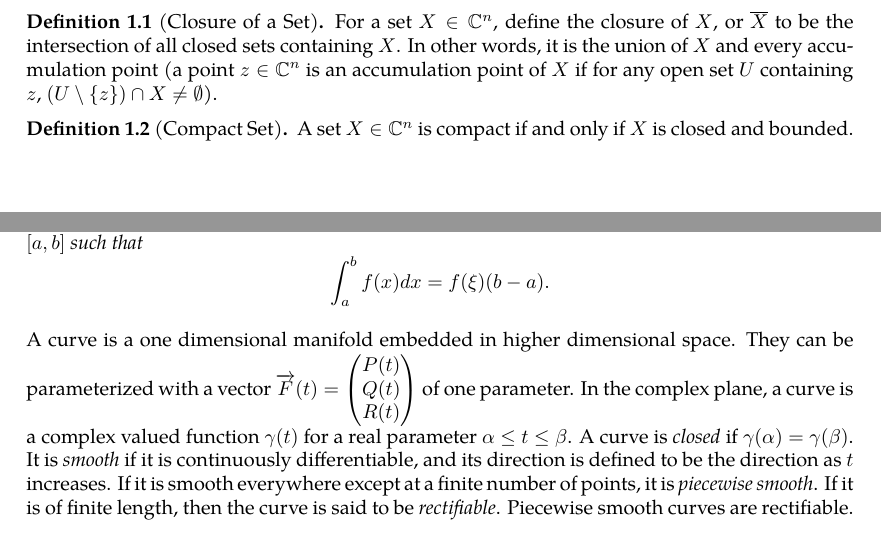
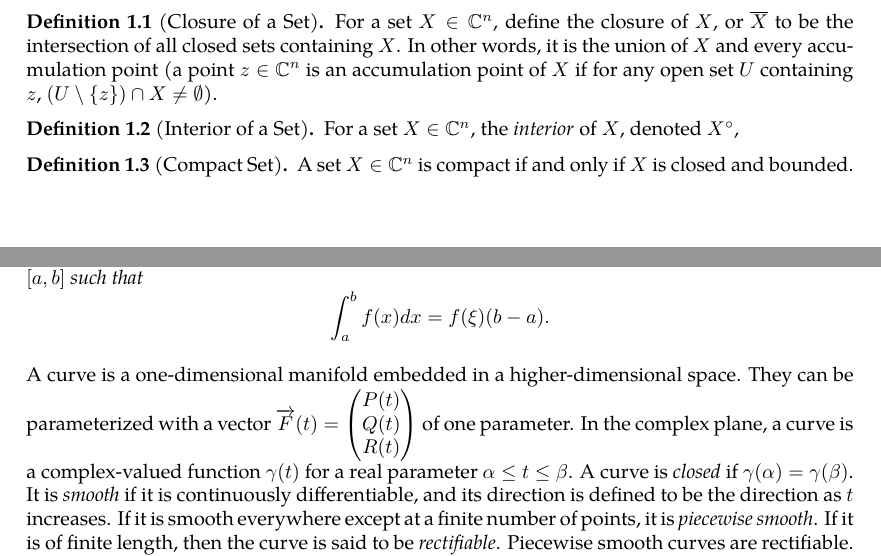
Before and after one commit to slipperking/complex-analysis-latex, a LaTeX document (main.tex): two parts of pages 1 and 5 of 31, joined at a grey line, cut so that both start at the same text. Compiled offline with pdfLaTeX.

Commit message:
overleaf_to_git (Wed May 28 18:28:02 2025 -0700): update main.tex from r6046 to r6051

```diff
--- a/main.tex
+++ b/main.tex
@@ -66,6 +66,9 @@
 We will provide a rough, informal notion of important topological concepts tailored specifically towards complex analysis.
 \begin{definition}[Closure of a Set]\label{def:closure}
     For a set \(X\in\mathbb{C}^n\), define the closure of \(X\), or \(\overline{X}\) to be the intersection of all closed sets containing \(X\). In other words, it is the union of \(X\) and every accumulation point (a point \(z\in\mathbb{C}^n\) is an accumulation point of \(X\) if for any open set \(U\) containing \(z\), \((U\setminus\{z\})\cap X\neq\emptyset\)).
+\end{definition}
+\begin{definition}[Interior of a Set]\label{def:interior}
+    For a set \(X\in\mathbb{C}^n\), the \textit{interior} of \(X\), denoted \(X^\circ\),
 \end{definition}
 \begin{definition}[Compact Set]\label{def:compactsets}
     A set \(X\in\mathbb{C}^n\) is compact if and only if \(X\) is closed and bounded.
@@ -136,9 +139,9 @@ and \[\dv{x}(f(x)g(x))=f'(x)g(x)+f(x)g'(x)\] corresponds to \[\int f(x)g'(x)\ddx
 \begin{theorem}[Mean Value Theorem, Integral Form]
     If \(f(x)\) is continuous over \([a,b]\), then \(\exists \xi\in[a,b]\) such that \[\int_a^bf(x)dx=f(\xi)(b-a).\]
 \end{theorem}
-A curve is a one dimensional manifold embedded in higher dimensional space. They can be parameterized with a vector \(\overrightarrow{F}(t)=\begin{pmatrix}
+A curve is a one-dimensional manifold embedded in a higher-dimensional space. They can be parameterized with a vector \(\overrightarrow{F}(t)=\begin{pmatrix}
     P(t)\\Q(t)\\R(t)
-\end{pmatrix}\) of one parameter. In the complex plane, a curve is a complex valued function \(\gamma(t)\) for a real parameter \(\alpha\leq t\leq\beta\). A curve is \textit{closed} if \(\gamma(\alpha)=\gamma(\beta)\). It is \textit{smooth} if it is continuously differentiable, and its direction is defined to be the direction as \(t\) increases. If it is smooth everywhere except at a finite number of points, it is \textit{piecewise smooth}. If it is of finite length, then the curve is said to be \textit{rectifiable}. Piecewise smooth curves are rectifiable. A curve is \textit{simple} if it is simple (non self-intersecting), or if \(\gamma\paren{t_1}=\gamma\paren{t_2}\) implies that \(t_1=t_2\). A simple closed curve is also called a \textit{Jordan curve}.
+\end{pmatrix}\) of one parameter. In the complex plane, a curve is a complex-valued function \(\gamma(t)\) for a real parameter \(\alpha\leq t\leq\beta\). A curve is \textit{closed} if \(\gamma(\alpha)=\gamma(\beta)\). It is \textit{smooth} if it is continuously differentiable, and its direction is defined to be the direction as \(t\) increases. If it is smooth everywhere except at a finite number of points, it is \textit{piecewise smooth}. If it is of finite length, then the curve is said to be \textit{rectifiable}. Piecewise smooth curves are rectifiable. A curve is \textit{simple} if it is simple (non self-intersecting), or if \(\gamma\paren{t_1}=\gamma\paren{t_2}\) implies that \(t_1=t_2\). A simple closed curve is also called a \textit{Jordan curve}.
 \begin{theorem}[Jordan Curve Theorem]\label{thm:jordancurve}
     Let \(C\) be a Jordan curve in \(\mathbb{R}^2\). Then the set \(\mathbb{R}^2\setminus C\) consists of exactly two connected subsets. One of them is the interior, and is a bounded region, while the other is the exterior, which is unbounded. Both of the two regions share the common boundary \(C\).
 \end{theorem}
```
Also changed, not shown: main.tex (3 more changed lines).
